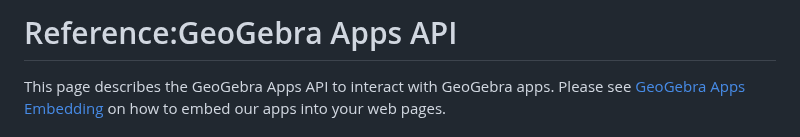
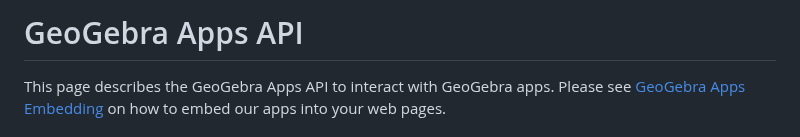
Before and after one commit to zhoushengdao/translated-articles, a Markdown page: geogebra-apps-api/en.md, the part around the change. Drawn GitHub-style.

```diff
--- a/geogebra-apps-api/en.md
+++ b/geogebra-apps-api/en.md
@@ -1,4 +1,4 @@
-# Reference:GeoGebra Apps API
+# GeoGebra Apps API
 
 This page describes the GeoGebra Apps API to interact with GeoGebra apps. Please see [GeoGebra Apps Embedding](https://wiki.geogebra.org/en/Reference:GeoGebra_Apps_Embedding) on how to embed our apps into your web pages.
 
```
